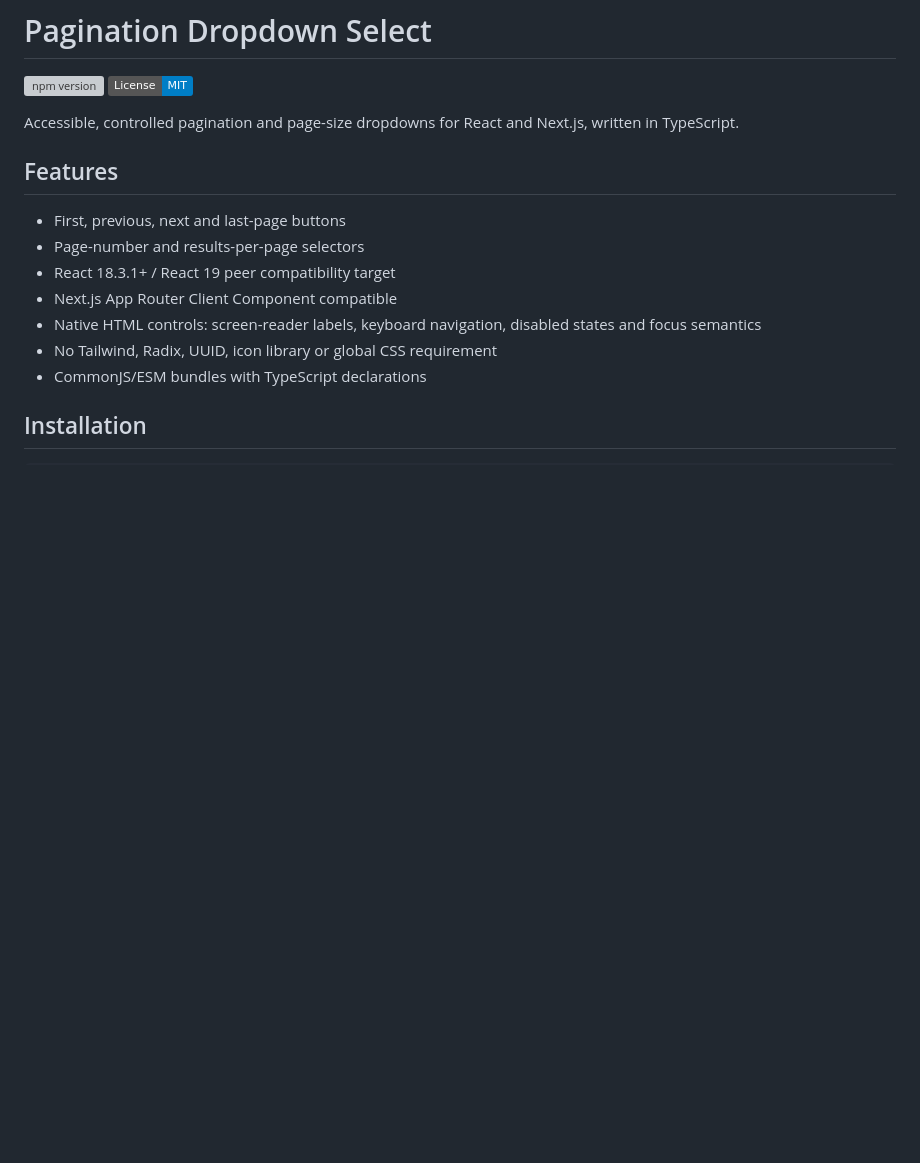
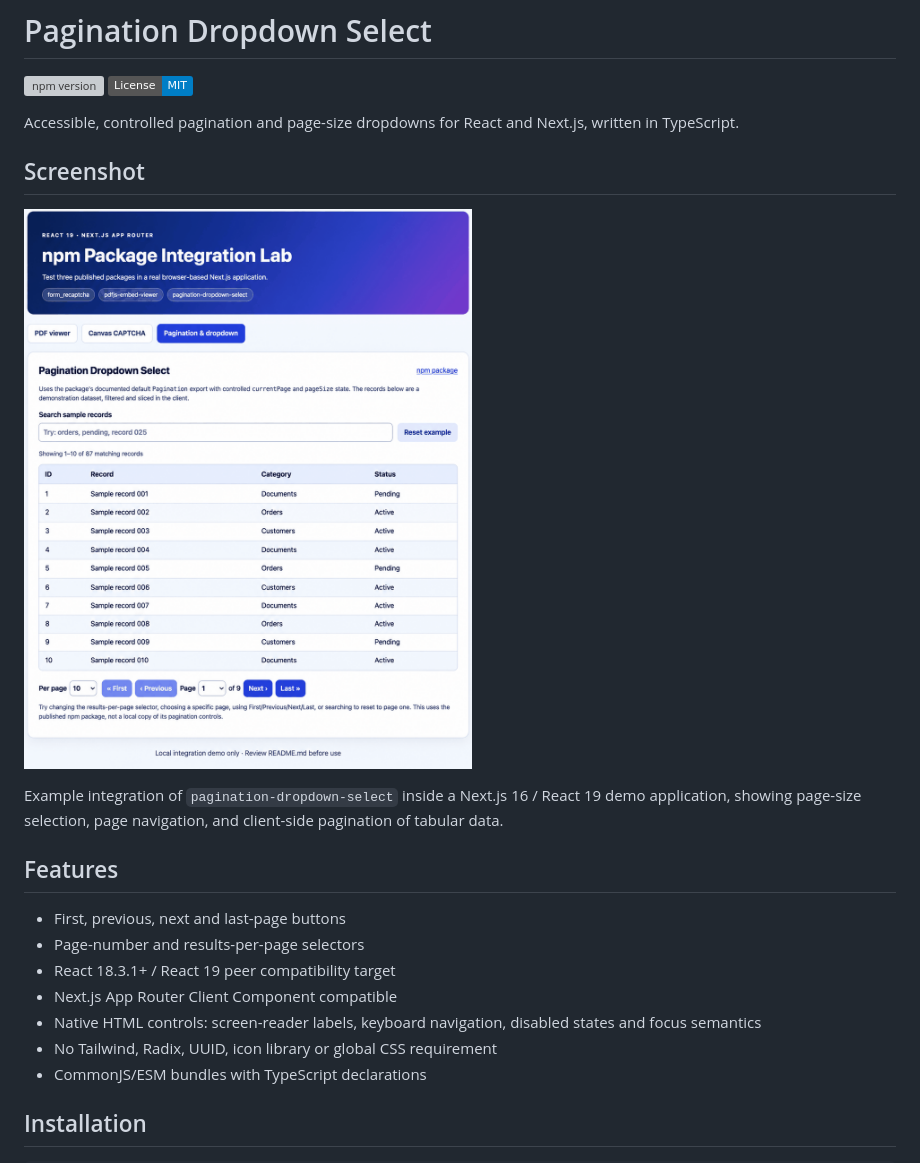
Before and after one commit to huachenlihx/pagination-dropdown-select, a Markdown page: README.md, the part around the change. Drawn GitHub-style; pictures changed too: screeenshots/pagination-dropdown-select-demo.png (added); badges without logos; blank space fills up the shorter version; grey boxes are pictures that could not be loaded.

Commit message:
Add optimized PNG demo screenshot to README

```diff
--- a/README.md
+++ b/README.md
@@ -4,6 +4,12 @@
 [![License: MIT](https://img.shields.io/badge/License-MIT-blue.svg)](#license)
 
 Accessible, controlled pagination and page-size dropdowns for React and Next.js, written in TypeScript.
+
+## Screenshot
+
+![pagination-dropdown-select integrated into a Next.js demo app](screeenshots/pagination-dropdown-select-demo.png)
+
+Example integration of `pagination-dropdown-select` inside a Next.js 16 / React 19 demo application, showing page-size selection, page navigation, and client-side pagination of tabular data.
 
 ## Features
 
```
